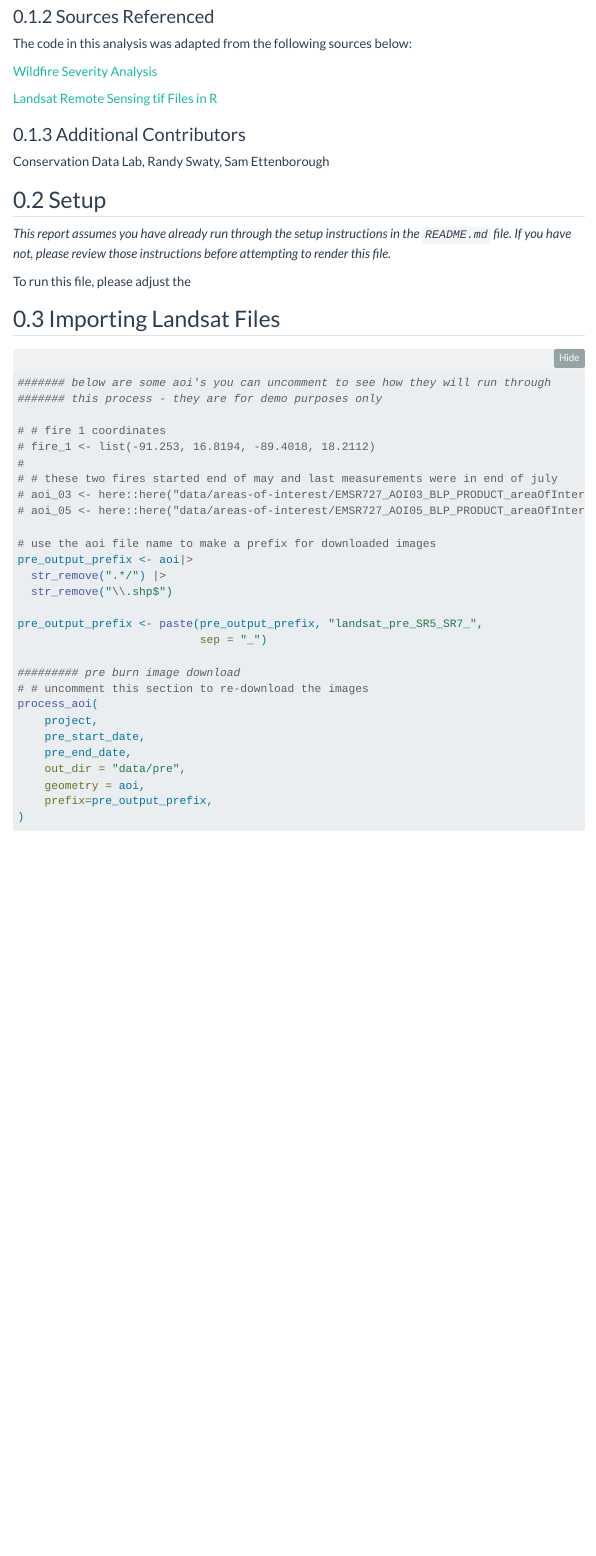
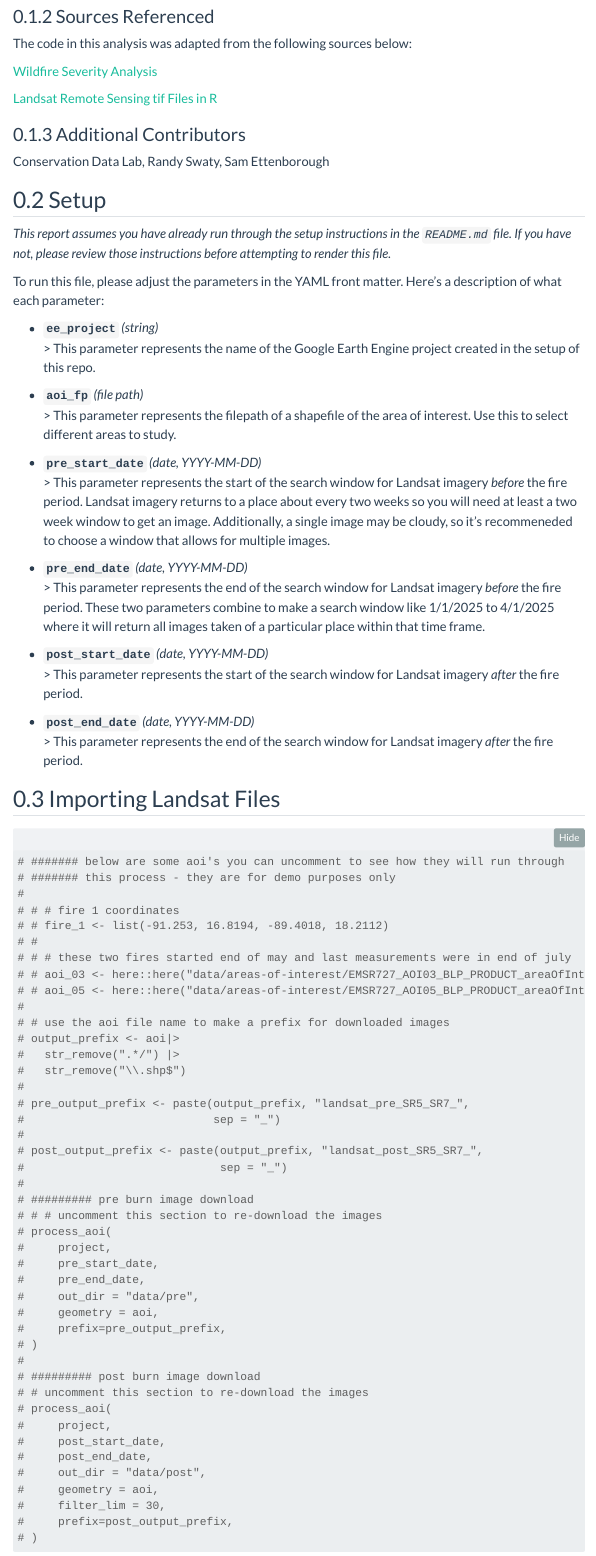
Before and after one commit to joelpimienta/CDL_FireSeverity, a Quarto document (fire-severity-landsat.qmd): the page in a window 1100 px wide, from 360 px down. Rendered offline with R 4.5, knitr and Pandoc in place of Quarto, with nearby package versions; folded parts are opened; some code elsewhere in the file could not run offline; menus at the side of the page are left out.

````diff
--- a/fire-severity-landsat.qmd
+++ b/fire-severity-landsat.qmd
@@ -19,6 +19,8 @@
     pre_end_date: "2024-03-01"
     post_start_date: "2024-04-01"
     post_end_date: "2024-08-01"
+    pre_output_prefix: "EMSR727_AOI03_BLP_PRODUCT_areaOfInterestA_v1_landsat_pre_SR5_SR7"
+    post_output_prefix: "EMSR727_AOI03_BLP_PRODUCT_areaOfInterestA_v1_landsat_post_SR5_SR7"
 format:
   html:
     theme: flatly
@@ -52,7 +54,25 @@
 
 *This report assumes you have already run through the setup instructions in the `README.md` file. If you have not, please review those instructions before attempting to render this file.*
 
-To run this file, please adjust the
+To run this file, please adjust the parameters in the YAML front matter. Here's a description of what each parameter:
+
+-   **`ee_project`** *(string)*\
+    \> This parameter represents the name of the Google Earth Engine project created in the setup of this repo.
+
+-   **`aoi_fp`** *(file path)*\
+    \> This parameter represents the filepath of a shapefile of the area of interest. Use this to select different areas to study.
+
+-   **`pre_start_date`** *(date, YYYY-MM-DD)*\
+    \> This parameter represents the start of the search window for Landsat imagery *before* the fire period. Landsat imagery returns to a place about every two weeks so you will need at least a two week window to get an image. Additionally, a single image may be cloudy, so it's recommeneded to choose a window that allows for multiple images.
+
+-   **`pre_end_date`** *(date, YYYY-MM-DD)*\
+    \> This parameter represents the end of the search window for Landsat imagery *before* the fire period. These two parameters combine to make a search window like 1/1/2025 to 4/1/2025 where it will return all images taken of a particular place within that time frame.
+
+-   **`post_start_date`** *(date, YYYY-MM-DD)*\
+    \> This parameter represents the start of the search window for Landsat imagery *after* the fire period.
+
+-   **`post_end_date`** *(date, YYYY-MM-DD)*\
+    \> This parameter represents the end of the search window for Landsat imagery *after* the fire period.
 
 ```{r}
 #| label: setup
@@ -95,6 +114,9 @@
 post_start_date <- params$post_start_date
 post_end_date <- params$post_end_date
 
+pre_output_prefix <- params$pre_output_prefix
+post_output_prefix <- params$post_output_prefix
+
 ```
 
 ## Importing Landsat Files
@@ -102,30 +124,36 @@
 ```{r}
 #| output: false
 
-####### below are some aoi's you can uncomment to see how they will run through
-####### this process - they are for demo purposes only
-
-# # fire 1 coordinates
-# fire_1 <- list(-91.253, 16.8194, -89.4018, 18.2112)
+# ####### below are some aoi's you can uncomment to see how they will run through
+# ####### this process - they are for demo purposes only
 #
-# # these two fires started end of may and last measurements were in end of july
-# aoi_03 <- here::here("data/areas-of-interest/EMSR727_AOI03_BLP_PRODUCT_areaOfInterestA_v1.shp")
-# aoi_05 <- here::here("data/areas-of-interest/EMSR727_AOI05_BLP_PRODUCT_areaOfInterestA_v1.shp")
-
-# use the aoi file name to make a prefix for downloaded images
-pre_output_prefix <- aoi|>
-  str_remove(".*/") |>
-  str_remove("\\.shp$")
-
-pre_output_prefix <- paste(pre_output_prefix, "landsat_pre_SR5_SR7_",
-                           sep = "_")
-
-######### pre burn image download
-# # uncomment this section to re-download the images
-process_aoi(
-    project,
-    pre_start_date,
-    pre_end_date,
-    out_dir = "data/pre",
-    geometry = aoi,
-    prefix=pre_output_prefix,
+# # # fire 1 coordinates
+# # fire_1 <- list(-91.253, 16.8194, -89.4018, 18.2112)
+# #
+# # # these two fires started end of may and last measurements were in end of july
+# # aoi_03 <- here::here("data/areas-of-interest/EMSR727_AOI03_BLP_PRODUCT_areaOfInterestA_v1.shp")
+# # aoi_05 <- here::here("data/areas-of-interest/EMSR727_AOI05_BLP_PRODUCT_areaOfInterestA_v1.shp")
+#
+# # use the aoi file name to make a prefix for downloaded images
+# output_prefix <- aoi|>
+#   str_remove(".*/") |>
+#   str_remove("\\.shp$")
+#
+# pre_output_prefix <- paste(output_prefix, "landsat_pre_SR5_SR7_",
+#                            sep = "_")
+#
+# post_output_prefix <- paste(output_prefix, "landsat_post_SR5_SR7_",
+#                             sep = "_")
+#
+# ######### pre burn image download
+# # # uncomment this section to re-download the images
+# process_aoi(
+#     project,
+#     pre_start_date,
+#     pre_end_date,
+#     out_dir = "data/pre",
+#     geometry = aoi,
+#     prefix=pre_output_prefix,
+# )
+#
+# ######### post burn image download
--- a/utils/download-landsat-imagery.py
+++ b/utils/download-landsat-imagery.py
@@ -138,3 +143,8 @@
     bands=['SR_B5', 'SR_B7']
     ):
 
+  print("project", project)
+  time.sleep(3)
+  print("start date", start_date)
+  time.sleep(3)
+  print("end date", end_date)
@@ -160,3 +175,25 @@
   )
 
   print(f"Download complete. Files saved to: {out_dir}")
+
+
+# this function is used to provide the user a file select window
+def select_file():
+    # Create a hidden root window
+    root = tk.Tk()
+    root.withdraw()
+
+    # Open file selector
+    file_path = filedialog.askopenfilename(
+        title="Select a file",
+        filetypes=[("All files", "*.*")]  # You can restrict to e.g. ("Text files", "*.txt")
+    )
+
+    if file_path:
+        print("Selected file:", file_path)
+        root.destroy()
+        # Save to a variable or a file
+        return file_path
+    else:
+        print("No file selected.")
+        return None
@@ -162,0 +213,2 @@
+    def get_date():
+        selected_date["value"] = cal.get_date()
@@ -162,0 +221,52 @@
+    return selected_date["value"]
+
+if __name__ == "__main__":
+    ###########
+    #
+    # define these variables before starting
+    #
+    ###########
+    EE_PROJECT = "ee-samettenborough"
+    PRE_OUT_DIR = "data/pre"
+    POST_OUT_DIR = "data/post"
+
+    ###########
+    #
+    # these variables are set interactively
+    #
+    ###########
+    aoi_file_path = select_file()
+    pre_fire_start_date = pick_date("Select a Pre Fire Start Date")
+    pre_fire_end_date = pick_date("Select a Pre Fire End Date")
+    post_fire_start_date = pick_date("Select a Post Fire Start Date")
+    post_fire_end_date = pick_date("Select a Post Fire End Date")
+
+    aoi_file_name = os.path.splitext(os.path.basename(aoi_file_path))[0]
+    pre_output_prefix = f"{aoi_file_name}_landsat_pre_SR5_SR7_"
+    post_output_prefix = f"{aoi_file_name}_landsat_post_SR5_SR7_"
+
+    ###########
+    #
+    # begin the download process
+    #
+    ###########
+
+    # pre fire search window
+    process_aoi(
+      EE_PROJECT,
+      pre_fire_start_date,
+      pre_fire_end_date,
+      out_dir = PRE_OUT_DIR,
+      geometry = aoi_file_path,
+      prefix=pre_output_prefix,
+    )
+
+    # post fire search window
+    process_aoi(
+      EE_PROJECT,
+      post_fire_start_date,
+      post_fire_end_date,
+      out_dir = POST_OUT_DIR,
+      geometry = aoi_file_path,
+      prefix=post_output_prefix,
+    )
````
Also changed, not shown: requirements.txt (+3 -2 lines), README.md, fire-severity-landsat.qmd (14 more changed lines), utils/download-landsat-imagery.py (29 more changed lines), 1 other file.
